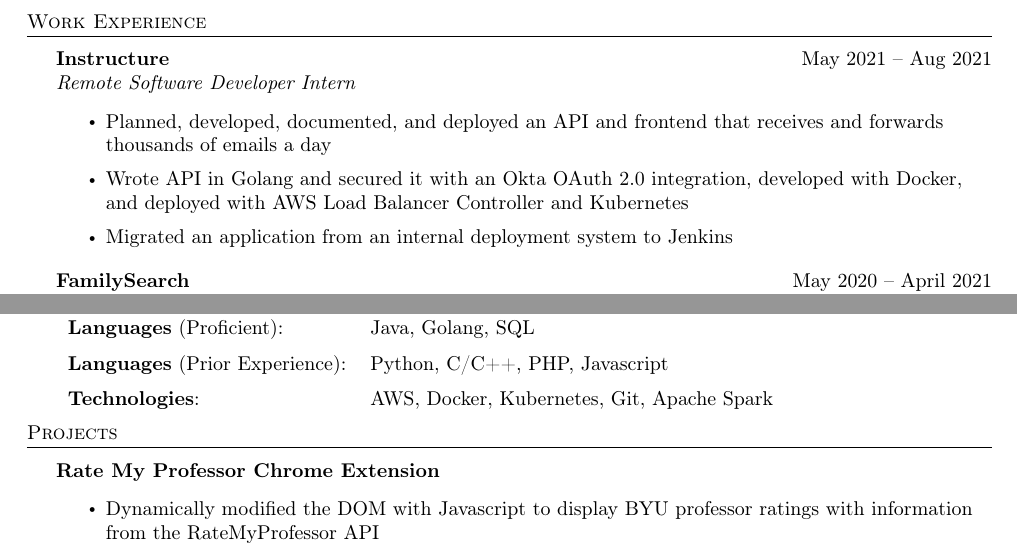
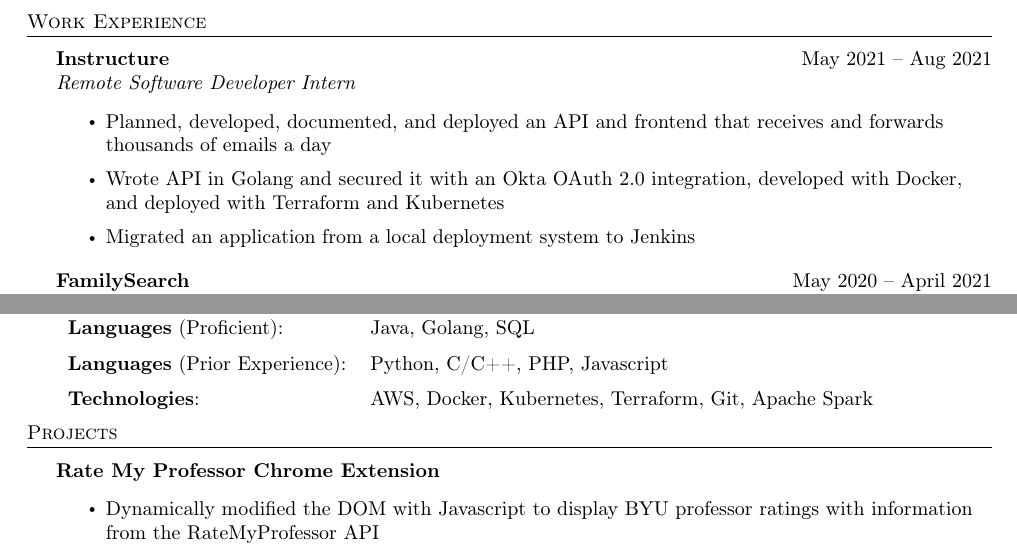
Before and after one commit to brandon-jorgenson/resume, a LaTeX CV (resume.tex): two parts of the page, joined at a grey line, cut so that both start at the same text. Compiled offline with pdfLaTeX.

Commit message:
add terraform to skills and experience

```diff
--- a/resume.tex
+++ b/resume.tex
@@ -46,8 +46,8 @@
 \vspace{-1mm}
 \begin{itemize} \itemsep 1pt
 	\item Planned, developed, documented, and deployed an API and frontend that receives and forwards thousands of emails a day
-	\item Wrote API in Golang and secured it with an Okta OAuth 2.0 integration, developed with Docker, and deployed with AWS Load Balancer Controller and Kubernetes
-	\item Migrated an application from an internal deployment system to Jenkins
+	\item Wrote API in Golang and secured it with an Okta OAuth 2.0 integration, developed with Docker, and deployed with Terraform and Kubernetes
+	\item Migrated an application from a local deployment system to Jenkins
 \end{itemize}
 \textbf{FamilySearch} \hfill May 2020 -- April 2021\\
 \textit{Remote Software Developer Intern}\\
@@ -80,7 +80,7 @@
 	\textbf{Languages} (Proficient): & Java, Golang, SQL \\
     \vspace{2mm}
     \textbf{Languages} (Prior Experience):& Python, C/C++, PHP, Javascript \\
-	\textbf{Technologies}: & AWS, Docker, Kubernetes, Git, Apache Spark  \\
+	\textbf{Technologies}: & AWS, Docker, Kubernetes, Terraform, Git, Apache Spark  \\
 \end{tabular}
 \vspace{2mm}
 
```
Also changed, not shown: resume.pdf.
